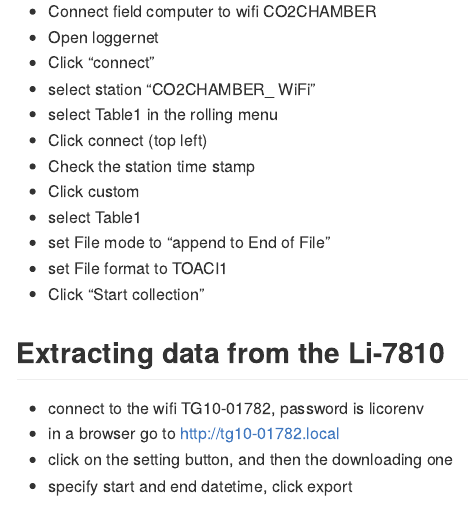
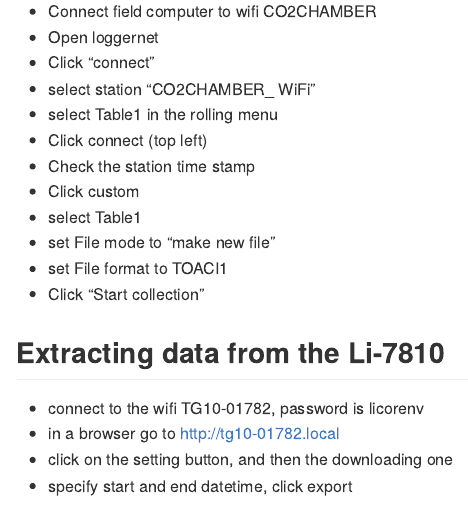
Before and after one commit to jogaudard/TERRA, an R Markdown document (fluxes_protocol.Rmd): the page in a window 1100 px wide, from 1530 px down. The pictures show the output file fluxes_protocol.html that the author committed with the source, opened offline.

Commit message:
small edits

```diff
--- a/fluxes_protocol.Rmd
+++ b/fluxes_protocol.Rmd
@@ -61,7 +61,7 @@
 - Check the station time stamp
 - Click custom
 - select Table1
-- set File mode to "append to End of File"
+- set File mode to "make new file"
 - set File format to TOACI1
 - Click "Start collection"
 
```
Also changed, not shown: fluxes_protocol.html, fluxes_protocol.md.
